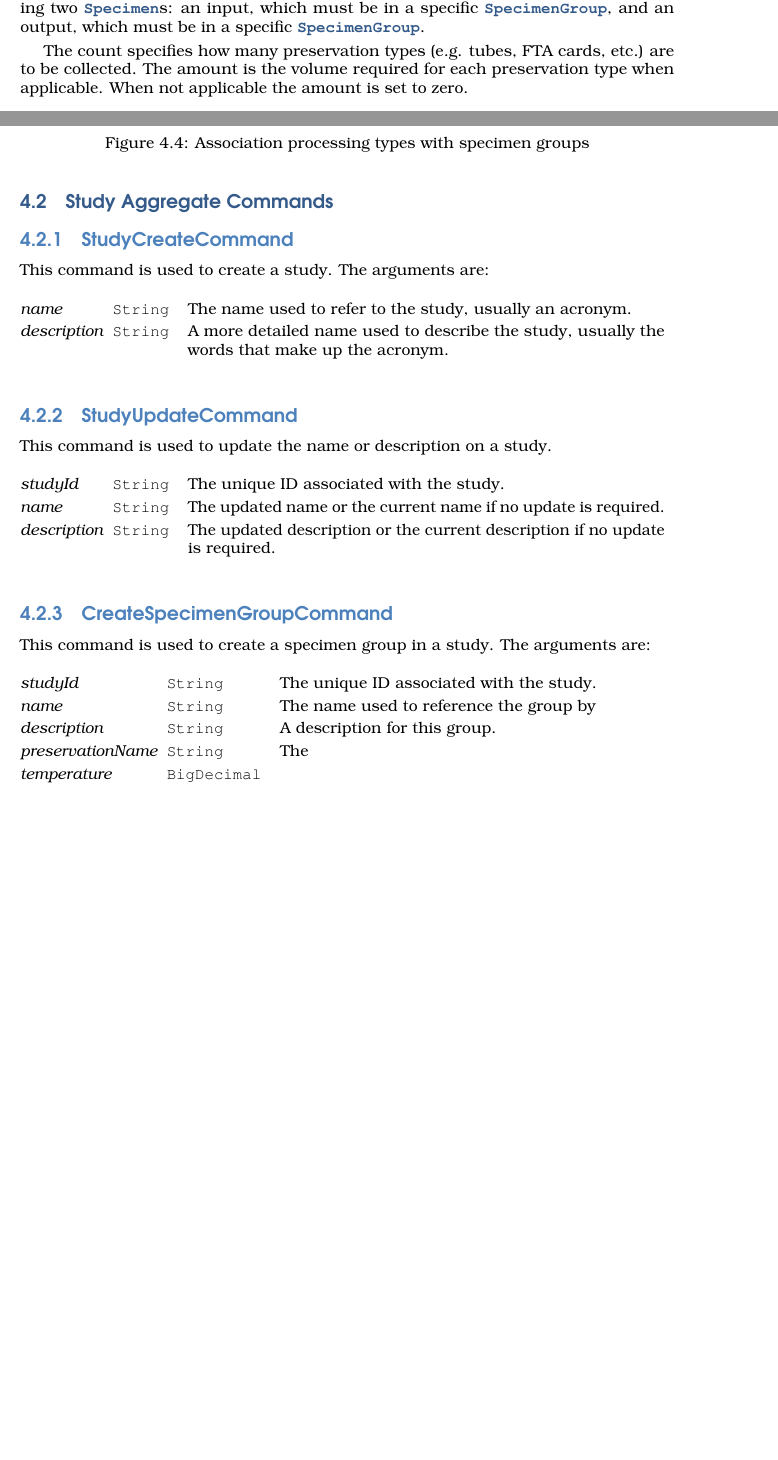
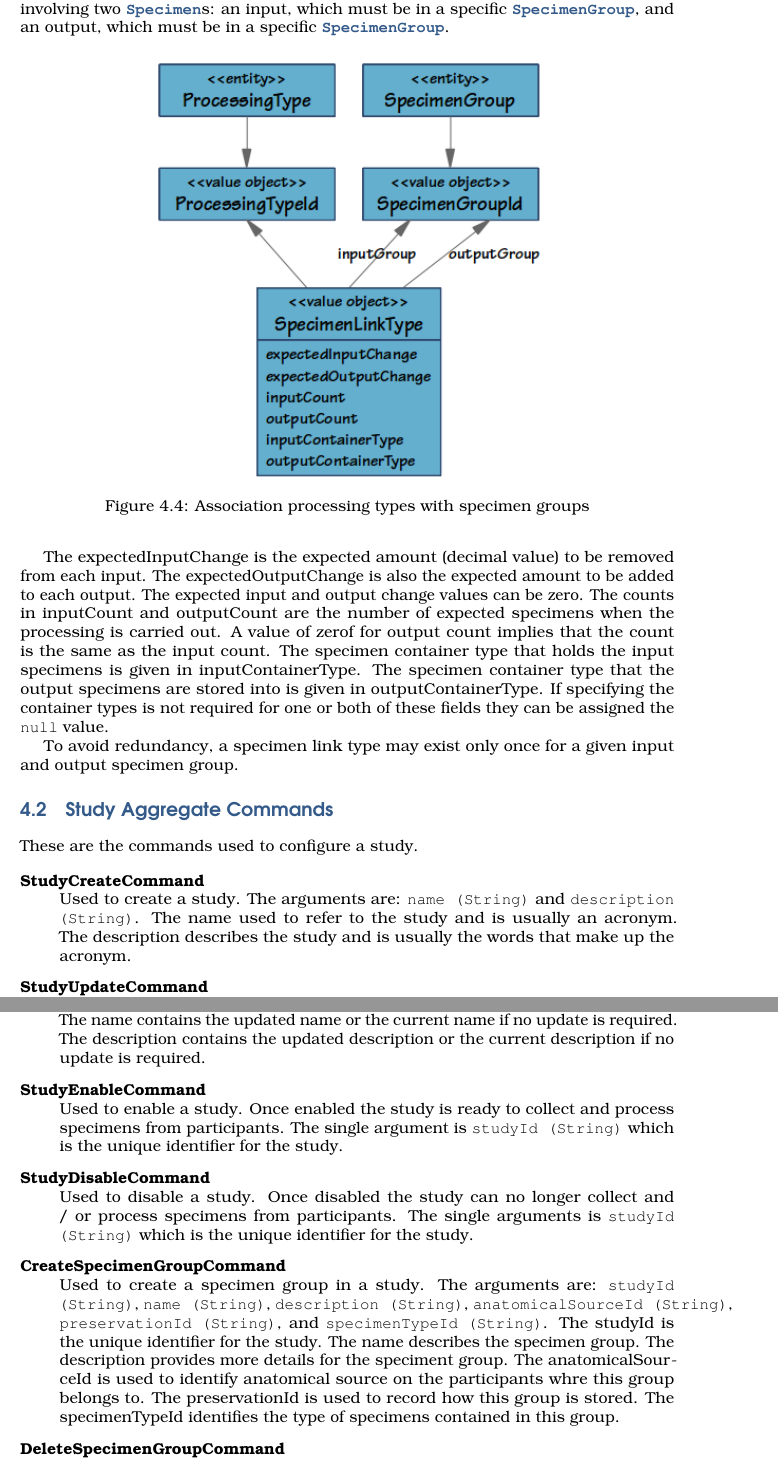
Before and after one commit to CBSR-Biobank/biobankv4design, a LaTeX book (main.tex, which reads study-management.tex): two parts of pages 13 and 14 of 17 before the commit and two parts of pages 14 and 15 of 19 after it, joined at a grey line, cut so that both start at the same text, the shorter picture padded with empty space. Compiled offline with pdfLaTeX.

Commit message:
more command content

```diff
--- a/main.tex
+++ b/main.tex
@@ -95,7 +95,7 @@
 \renewcommand*{\chapnumfont}{\normalfont\Huge\bfseries\sffamily\color{Blue}}
 \renewcommand*{\chaptitlefont}{\normalfont\Huge\bfseries\sffamily\color{Blue}}
 \renewcommand*{\secheadstyle}{\normalfont\Large\bfseries\sffamily\color{Blue}}
-\renewcommand*{\subsecheadstyle}{\normalfont\Large\bfseries\sffamily\color{LightBlue}}
+\renewcommand*{\subsecheadstyle}{\normalfont\normalsize\bfseries\sffamily\color{LightBlue}}
 
 \setcounter{secnumdepth}{3}
 \setsecnumdepth{subsection}
--- a/study-management.tex
+++ b/study-management.tex
@@ -121,35 +126,69 @@ object is used to define which types of specimens (i.e. which
 \label{sec:Processing-type}
 
-The \texttt{\textbf{\valobjtarget{SpecimenLinkType}}} represents a regularly
-performed processing procedure involving two \entitylink{Specimen}s: an input,
-which must be in a specific \valobjlink{SpecimenGroup}, and an output, which
-must be in a specific \valobjlink{SpecimenGroup}.
-
-The count specifies how many preservation types (e.g. tubes, FTA cards, etc.) are to
-be collected. The amount is the volume required for each preservation type when
-applicable. When not applicable the amount is set to zero.
+The \texttt{\textbf{\valobjtarget{SpecimenLinkType}}} entity represents a
+regularly performed processing procedure involving two \entitylink{Specimen}s:
+an input, which must be in a specific \valobjlink{SpecimenGroup}, and an
+output, which must be in a specific \valobjlink{SpecimenGroup}.
 
 \begin{figure}[H]
   \centering
-  \includegraphics[trim={9mm 120mm 172mm 9mm}, clip,
+  \includegraphics[trim={9mm 100mm 172mm 9mm}, clip,
     width=0.6\textwidth]{images/processing-type}
   \caption{Association processing types with specimen groups}
   \label{fig:processing-type}
 \end{figure}
 
+The expectedInputChange is the expected amount (decimal value) to be removed
+from each input. The expectedOutputChange is also the expected amount to be
+added to each output. The expected input and output change values can be zero.
+The counts in inputCount and outputCount are the number of expected specimens
+when the processing is carried out. A value of zerof for output count implies
+that the count is the same as the input count. The specimen container type that
+holds the input specimens is given in inputContainerType. The specimen
+container type that the output specimens are stored into is given in
+outputContainerType. If specifying the container types is not required for one
+or both of these fields they can be assigned the \texttt{null} value.
+
+To avoid redundancy, a specimen link type may exist only once for a given input
+and output specimen group.
+
 \section {Study Aggregate Commands}
+These are the commands used to configure a study.
 
-\subsection{StudyCreateCommand}
+\begin{description}
 
-This command is used to create a study. The arguments are:
+    \item[StudyCreateCommand] \hfill \\ Used to create a study. The arguments
+      are: \texttt{name (String)} and \texttt{description (String)}. The name
+      used to refer to the study and is usually an acronym. The description
+      describes the study and is usually the words that make up the acronym.
 
-\begin{commandargtable}
+    \item[StudyUpdateCommand] \hfill \\ Used to create a study. The arguments
+      are: \texttt{studyId (String)}, \texttt{name (String)} and
+      \texttt{description (String)}. The studyId is the unique identifier for
+      the study. The name contains the updated name or the current name if no
+      update is required. The description contains the updated description or
+      the current description if no update is required.
 
-  name & String & The name used to refer to the study, usually an acronym.\\
+    \item[StudyEnableCommand] \hfill \\ Used to enable a study. Once enabled
+      the study is ready to collect and process specimens from
+      participants. The single argument is \texttt{studyId (String)} which is
+      the unique identifier for the study.
 
-  description & String & A more detailed name used to describe the study,
-  usually the words that make up the acronym.\\
+    \item[StudyDisableCommand] \hfill \\ Used to disable a study. Once disabled
+      the study can no longer collect and / or process specimens from
+      participants. The single arguments is \texttt{studyId (String)} which is
+      the unique identifier for the study.
 
-\end{commandargtable}
+    \item[CreateSpecimenGroupCommand] \hfill \\ Used to create
+      a specimen group in a study. The arguments are: \texttt{studyId
+	(String)}, \texttt{name (String)}, \texttt{description (String)},
+      \texttt{anatomicalSourceId (String)}, \texttt{preservationId (String)},
+      and \texttt{specimenTypeId (String)}. The studyId is the unique
+      identifier for the study. The name describes the specimen group. The
+      description provides more details for the speciment group.  The
+      anatomicalSourceId is used to identify anatomical source on the
+      participants whre this group belongs to.  The preservationId is used to
+      record how this group is stored.  The specimenTypeId identifies the type
+      of specimens contained in this group.
 
-\subsection{StudyUpdateCommand}
+    \item[DeleteSpecimenGroupCommand] \hfill \\ Used to delete a specimen group
@@ -156,31 +199,22 @@ This command is used to create a study. The arguments are:
 
-This command is used to update the name or description on a study.
+    \item[CreateCollectionEventType] \hfill \\
 
-\begin{commandargtable}
+    \item[DeleteCollectionEventType] \hfill \\
 
-  studyId & String & The unique ID associated with the study.\\
+    \item[AddSpecimenGroupToCollectionEventType] \hfill \\
 
-  name & String & The updated name or the current name if no update is required.\\
+    \item[RemoveSpecimenGroupToCollectionEventType] \hfill \\
 
-  description & String & The updated description or the current description if
-  no update is required.\\
+    \item[CreateProcessingType] \hfill \\
 
-\end{commandargtable}
+    \item[DeleteProcessingType] \hfill \\
 
-\subsection{CreateSpecimenGroupCommand}
+    \item[AddSpecimenLinkType] \hfill \\
 
-This command is used to create a specimen group in a study. The arguments are:
+    \item[RemoveSpecimenLinkType] \hfill \\
 
-\begin{commandargtable}
+    \item[] \hfill \\
 
-  studyId & String & The unique ID associated with the study.\\
+    \item[] \hfill \\
 
-  name & String & The name used to reference the group by\\
-
-  description & String & A description for this group.\\
-
-  preservationName & String & The \\
-
-  temperature & BigDecimal & \\
-
-\end{commandargtable}
+\end{description}
```
Also changed, not shown: introduction.tex (+1 -1 lines), images/processing-type.png, images/specimen-group.png, main.tex (4 more changed lines), study-management.tex (47 more changed lines), 1 other file.
